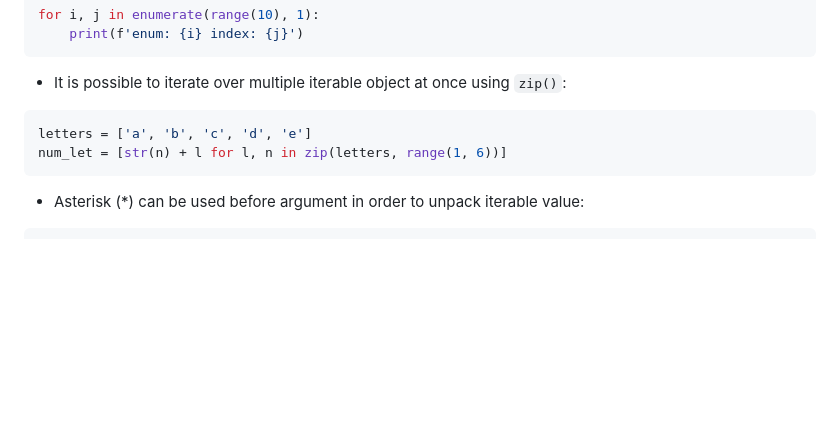
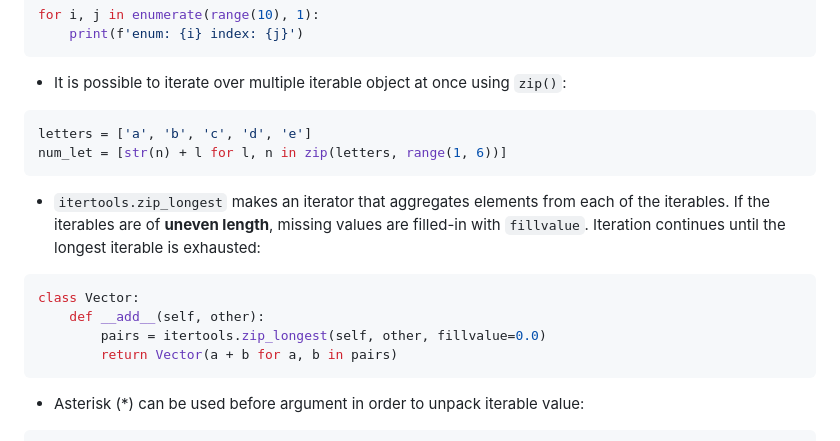
Before and after one commit to sunnyfloyd/master-notes, a Markdown page: python/python.md, the part around the change. GitHub-like rendering; blank space fills up the shorter version.

Commit message:
Add notes about zip_longest in Python

````diff
--- a/python/python.md
+++ b/python/python.md
@@ -267,6 +267,15 @@ letters = ['a', 'b', 'c', 'd', 'e']
 num_let = [str(n) + l for l, n in zip(letters, range(1, 6))]
 ```
 
+- `itertools.zip_longest` makes an iterator that aggregates elements from each of the iterables. If the iterables are of **uneven length**, missing values are filled-in with `fillvalue`. Iteration continues until the longest iterable is exhausted:
+
+```py
+class Vector:
+    def __add__(self, other):
+        pairs = itertools.zip_longest(self, other, fillvalue=0.0)
+        return Vector(a + b for a, b in pairs)
+```
+
 - Asterisk (*) can be used before argument in order to unpack iterable value:
 
 ```python
````
